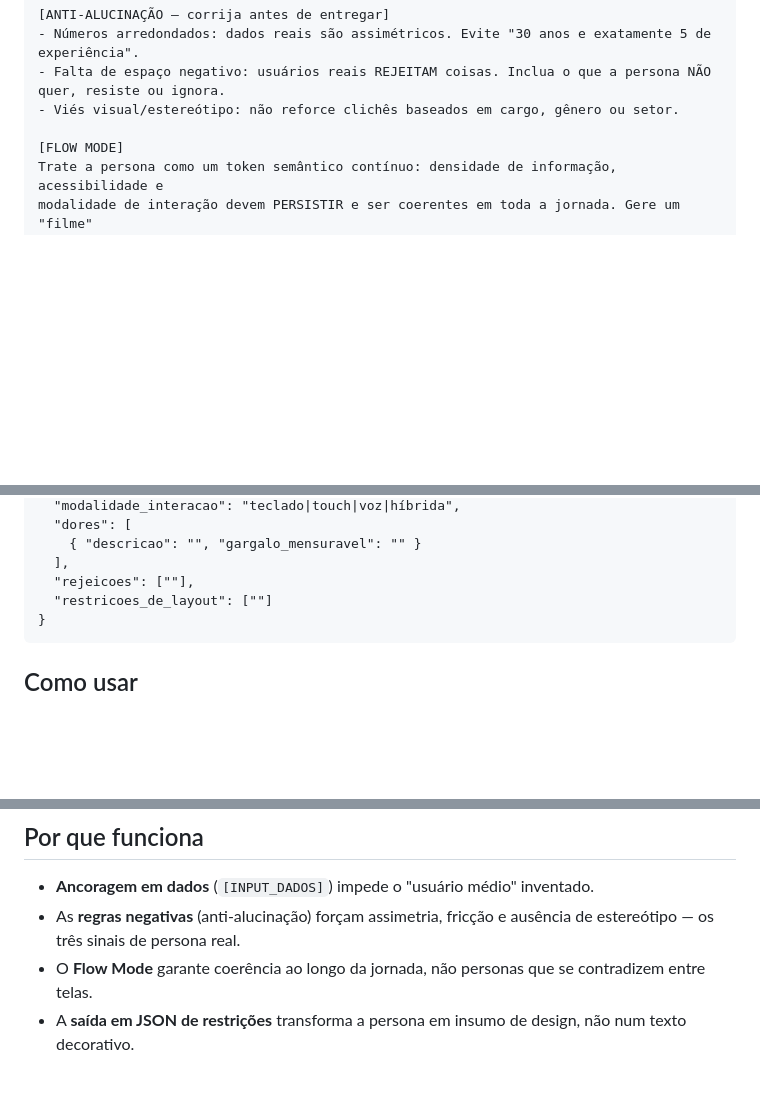
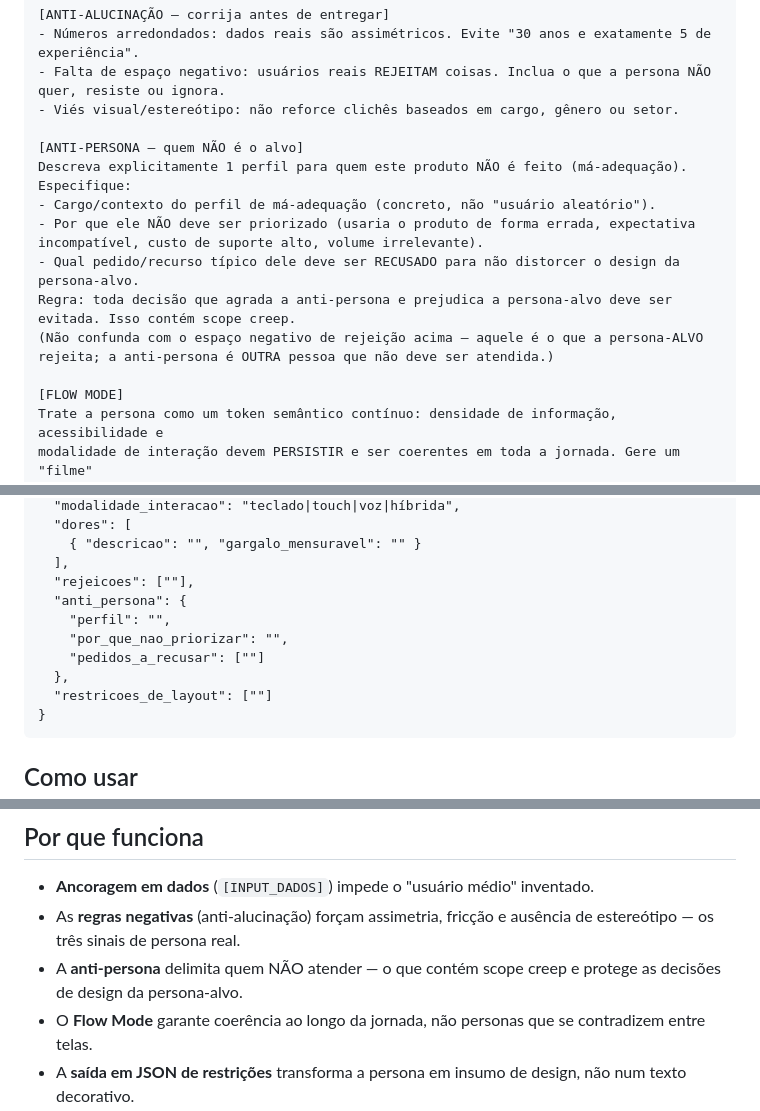
Before and after one commit to gabrielgt5/Biblioteca-de-Prompt-para-UI-e-UX, a Markdown page: personas/geracao-de-persona.md, 3 parts joined by grey strips. Rendered like a GitHub page; blank space fills up the shorter version.

Commit message:
Adiciona anti-persona ao prompt de geração de persona
- novo bloco [ANTI-PERSONA] (quem NÃO é o alvo) para conter scope creep
- campo anti_persona no JSON de saída
- distinção explícita entre anti-persona e espaço negativo de rejeição

Co-Authored-By: Claude Opus 4.8 <noreply@anthropic.com>

````diff
--- a/personas/geracao-de-persona.md
+++ b/personas/geracao-de-persona.md
@@ -36,6 +36,14 @@ Para cada persona, especifique com precisão:
 - Falta de espaço negativo: usuários reais REJEITAM coisas. Inclua o que a persona NÃO quer, resiste ou ignora.
 - Viés visual/estereótipo: não reforce clichês baseados em cargo, gênero ou setor.
 
+[ANTI-PERSONA — quem NÃO é o alvo]
+Descreva explicitamente 1 perfil para quem este produto NÃO é feito (má-adequação). Especifique:
+- Cargo/contexto do perfil de má-adequação (concreto, não "usuário aleatório").
+- Por que ele NÃO deve ser priorizado (usaria o produto de forma errada, expectativa incompatível, custo de suporte alto, volume irrelevante).
+- Qual pedido/recurso típico dele deve ser RECUSADO para não distorcer o design da persona-alvo.
+Regra: toda decisão que agrada a anti-persona e prejudica a persona-alvo deve ser evitada. Isso contém scope creep.
+(Não confunda com o espaço negativo de rejeição acima — aquele é o que a persona-ALVO rejeita; a anti-persona é OUTRA pessoa que não deve ser atendida.)
+
 [FLOW MODE]
 Trate a persona como um token semântico contínuo: densidade de informação, acessibilidade e
 modalidade de interação devem PERSISTIR e ser coerentes em toda a jornada. Gere um "filme"
@@ -58,6 +66,11 @@ Responda em JSON, mapeando a persona em restrições de layout:
     { "descricao": "", "gargalo_mensuravel": "" }
   ],
   "rejeicoes": [""],
+  "anti_persona": {
+    "perfil": "",
+    "por_que_nao_priorizar": "",
+    "pedidos_a_recusar": [""]
+  },
   "restricoes_de_layout": [""]
 }
 ```
@@ -73,6 +86,7 @@ Responda em JSON, mapeando a persona em restrições de layout:
 
 - **Ancoragem em dados** (`[INPUT_DADOS]`) impede o "usuário médio" inventado.
 - As **regras negativas** (anti-alucinação) forçam assimetria, fricção e ausência de estereótipo — os três sinais de persona real.
+- A **anti-persona** delimita quem NÃO atender — o que contém scope creep e protege as decisões de design da persona-alvo.
 - O **Flow Mode** garante coerência ao longo da jornada, não personas que se contradizem entre telas.
 - A **saída em JSON de restrições** transforma a persona em insumo de design, não num texto decorativo.
 
````
